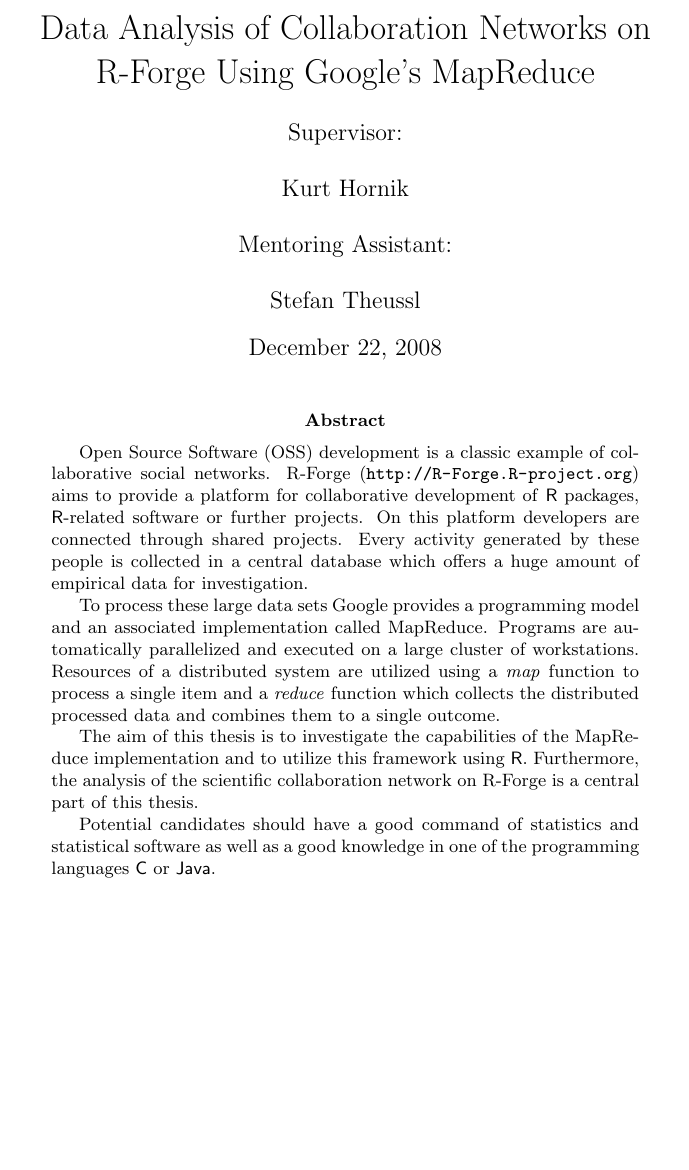
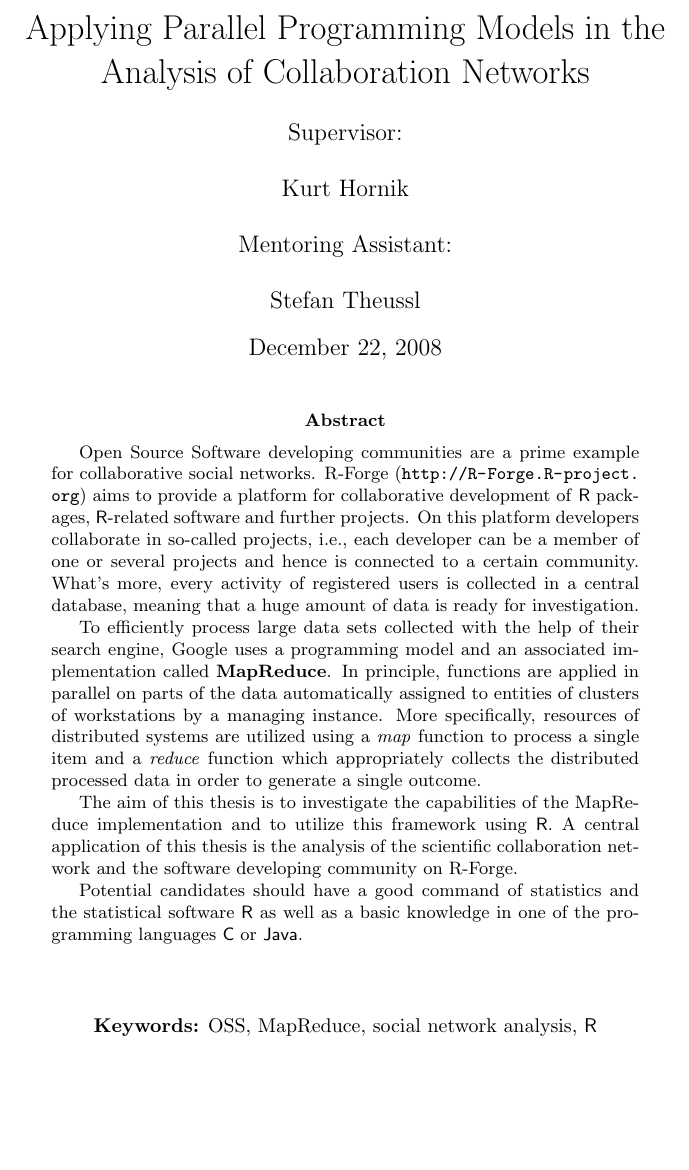
Before and after one commit to rforge/site, a LaTeX thesis (Projects/MapReduce/Ausschreibung_Diplomarbeit.tex): part of the page, cut at the place of the change, the shorter picture padded with empty space. Compiled offline with pdfLaTeX.

Commit message:
update to Rnews article and mapReduce proposal
git-svn-id: svn://svn.r-forge.r-project.org/svnroot/site@77 edb9625f-4e0d-4859-8d74-9fd3b1da38cb

```diff
--- a/Projects/MapReduce/Ausschreibung_Diplomarbeit.tex
+++ b/Projects/MapReduce/Ausschreibung_Diplomarbeit.tex
@@ -18,44 +18,50 @@
 
 \author{Supervisor:\\\\Kurt Hornik\\\\Mentoring Assistant:\\\\
         Stefan Theussl}
-\title{Data Analysis of Collaboration Networks on R-Forge Using Google's MapReduce}
+\title{Applying Parallel Programming Models in the Analysis of
+  Collaboration Networks}
+
+\pagestyle{empty}
 
 \begin{document}
 
 \maketitle
 
 %% an abstract and keywords
-\begin{abstract} Open Source Software (OSS) development is a classic example
-  of collaborative social networks. R-Forge
+\begin{abstract} Open Source Software developing communities are
+  a prime example for collaborative social networks. R-Forge
   (\url{http://R-Forge.R-project.org}) aims to provide a platform for
   collaborative development of \proglang{R} packages,
-  \proglang{R}-related software or further projects. On this platform
-  developers are connected through shared projects. Every activity
-  generated by these people is collected in a central database which
-  offers a huge amount of empirical data for investigation.
+  \proglang{R}-related software and further projects. On this platform
+  developers collaborate in so-called projects, i.e., each developer
+  can be a member of one or several projects and hence is
+  connected to a certain community. What's more, every activity
+  of registered users is collected in a central database, meaning that
+  a huge amount of data is ready for investigation.
 
-  To process these large data sets Google provides a programming
-  model and an associated implementation called MapReduce. Programs
-  are automatically parallelized and executed on a large cluster of
-  workstations. Resources of a distributed system are utilized using a
+  To efficiently process large data sets collected with the help of
+  their search engine, Google uses a programming model and an
+  associated implementation called \textbf{MapReduce}. In principle, functions
+  are applied in parallel on parts of the data automatically assigned
+  to entities of clusters of workstations by a managing instance. More
+  specifically,
+  resources of distributed systems are utilized using a
   \textit{map} function to process a single item and a \textit{reduce}
-  function which
-  collects the distributed processed data and combines them to a
-  single outcome.
+  function which appropriately collects the distributed processed data
+  in order to generate a single outcome.
 
   The aim of this thesis is to investigate the capabilities of the
   MapReduce implementation and to utilize this framework using
-  \proglang{R}. Furthermore, the analysis of the scientific
-  collaboration network on R-Forge is a central part of this
-  thesis.
+  \proglang{R}. A central application of this thesis is the analysis
+  of the scientific collaboration network and the software developing
+  community on R-Forge.
 
   Potential candidates should have a good command of statistics and
-  statistical software as well as a good knowledge in one of the
-  programming languages \proglang{C} or \proglang{Java}.
+  the statistical software \proglang{R} as well as a basic knowledge in
+  one of the programming languages \proglang{C} or \proglang{Java}.
 \end{abstract}
-%%\Keywords{OSS, MapReduce, social network analysis, \proglang{R}}
-
-
+\vspace{1cm}
+\centering \textbf{Keywords:} OSS, MapReduce, social network analysis, \proglang{R}
 
 %\bibliographystyle{abbrvnat}
 %\bibliography{}
```
Also changed, not shown: Projects/Rnews/R-Forge.tex (+1 -1 lines).
